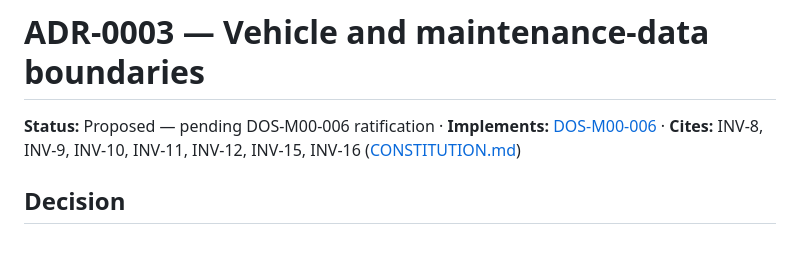
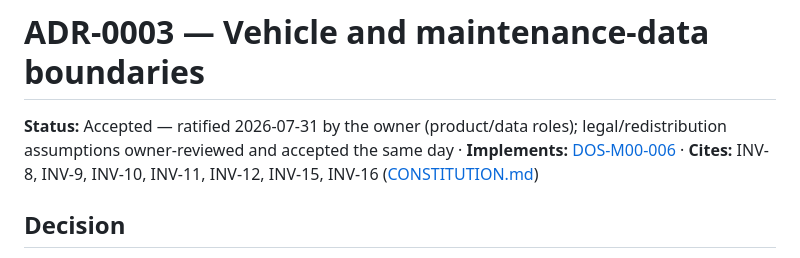
Before and after one commit to kyleruff1/digital-oil-sticker, a Markdown page: docs/architecture/ADR-0003-data-boundaries.md, the part around the change. Rendered like a GitHub page.

Commit message:
Accept ADR-0003 data boundaries (DOS-M00-006 ratification)
Co-Authored-By: Claude Fable 5 <noreply@anthropic.com>

```diff
--- a/docs/architecture/ADR-0003-data-boundaries.md
+++ b/docs/architecture/ADR-0003-data-boundaries.md
@@ -1,6 +1,6 @@
 # ADR-0003 — Vehicle and maintenance-data boundaries
 
-**Status:** Proposed — pending DOS-M00-006 ratification · **Implements:** [DOS-M00-006](https://github.com/kyleruff1/digital-oil-sticker/issues/7) · **Cites:** INV-8, INV-9, INV-10, INV-11, INV-12, INV-15, INV-16 ([CONSTITUTION.md](../product/CONSTITUTION.md))
+**Status:** Accepted — ratified 2026-07-31 by the owner (product/data roles); legal/redistribution assumptions owner-reviewed and accepted the same day · **Implements:** [DOS-M00-006](https://github.com/kyleruff1/digital-oil-sticker/issues/7) · **Cites:** INV-8, INV-9, INV-10, INV-11, INV-12, INV-15, INV-16 ([CONSTITUTION.md](../product/CONSTITUTION.md))
 
 ## Decision
 
```
